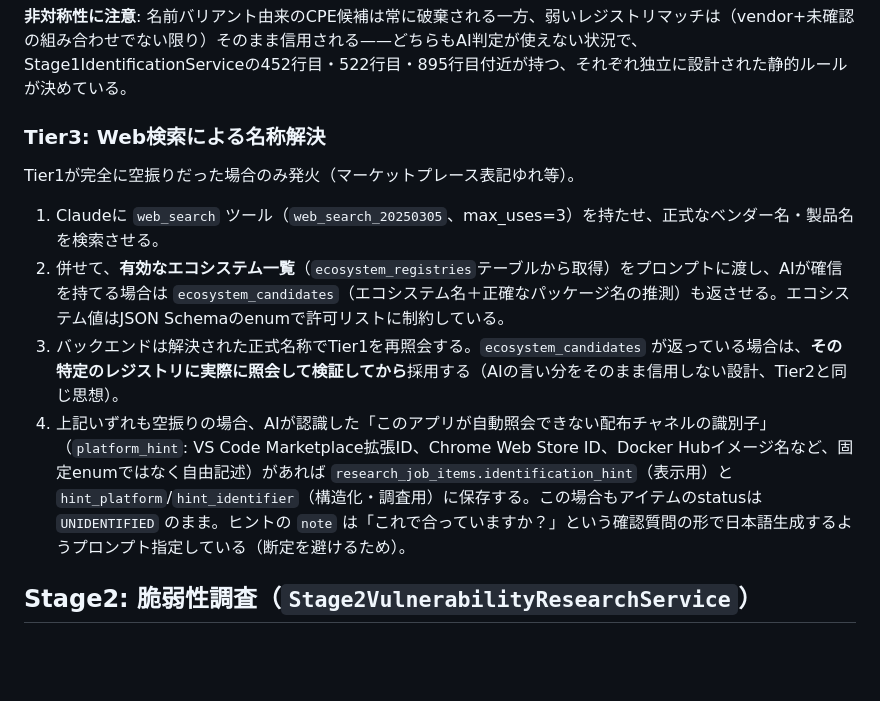
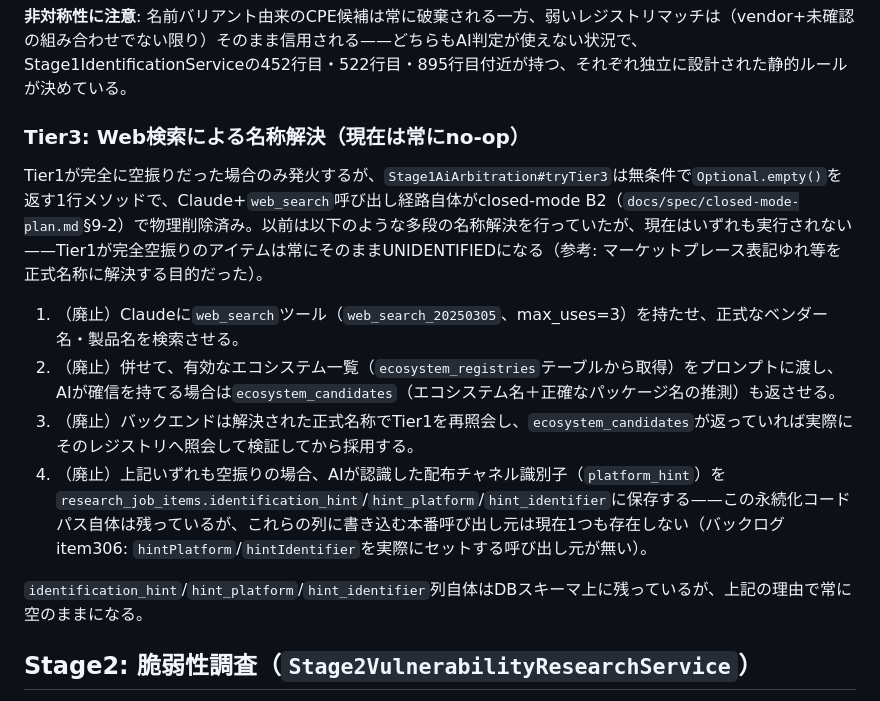
Before and after one commit to ykiasito/research_vulenerability, a Markdown page: docs/public/pipeline.md, the part around the change. Rendered like a GitHub page; blank space fills up the shorter version.

Commit message:
docs: rewrite Tier3 section - web-search name resolution is a physically-deleted no-op (item357 REVISE round 5, 3/8)
Verified against Stage1AiArbitration#tryTier3 (unconditionally returns
Optional.empty(), closed-mode B2) and confirmed via grep that no
production code sets hintPlatform/hintIdentifier (backlog item 306) - the
identification_hint/hint_platform/hint_identifier persistence this section
described as current behavior is unreachable. The old prose described
Claude+web_search marketplace-name resolution and ecosystem_candidates
re-verification as live, currently-running steps; none of it executes
anymore. Tier1-space items now always stay UNIDENTIFIED.

```diff
--- a/docs/public/pipeline.md
+++ b/docs/public/pipeline.md
@@ -25,14 +25,16 @@ CPE候補が2件以上ある場合のみ発火するが、`Stage1AiArbitration#d
 
 **非対称性に注意**: 名前バリアント由来のCPE候補は常に破棄される一方、弱いレジストリマッチは（vendor+未確認の組み合わせでない限り）そのまま信用される——どちらもAI判定が使えない状況で、Stage1IdentificationServiceの452行目・522行目・895行目付近が持つ、それぞれ独立に設計された静的ルールが決めている。
 
-### Tier3: Web検索による名称解決
+### Tier3: Web検索による名称解決（現在は常にno-op）
 
-Tier1が完全に空振りだった場合のみ発火（マーケットプレース表記ゆれ等）。
+Tier1が完全に空振りだった場合のみ発火するが、`Stage1AiArbitration#tryTier3`は無条件で`Optional.empty()`を返す1行メソッドで、Claude+`web_search`呼び出し経路自体がclosed-mode B2（`docs/spec/closed-mode-plan.md`§9-2）で物理削除済み。以前は以下のような多段の名称解決を行っていたが、現在はいずれも実行されない——Tier1が完全空振りのアイテムは常にそのままUNIDENTIFIEDになる（参考: マーケットプレース表記ゆれ等を正式名称に解決する目的だった）。
 
-1. Claudeに `web_search` ツール（`web_search_20250305`、max_uses=3）を持たせ、正式なベンダー名・製品名を検索させる。
-2. 併せて、**有効なエコシステム一覧**（`ecosystem_registries`テーブルから取得）をプロンプトに渡し、AIが確信を持てる場合は `ecosystem_candidates`（エコシステム名＋正確なパッケージ名の推測）も返させる。エコシステム値はJSON Schemaのenumで許可リストに制約している。
-3. バックエンドは解決された正式名称でTier1を再照会する。`ecosystem_candidates` が返っている場合は、**その特定のレジストリに実際に照会して検証してから**採用する（AIの言い分をそのまま信用しない設計、Tier2と同じ思想）。
-4. 上記いずれも空振りの場合、AIが認識した「このアプリが自動照会できない配布チャネルの識別子」（`platform_hint`: VS Code Marketplace拡張ID、Chrome Web Store ID、Docker Hubイメージ名など、固定enumではなく自由記述）があれば `research_job_items.identification_hint`（表示用）と `hint_platform`/`hint_identifier`（構造化・調査用）に保存する。この場合もアイテムのstatusは `UNIDENTIFIED` のまま。ヒントの `note` は「これで合っていますか？」という確認質問の形で日本語生成するようプロンプト指定している（断定を避けるため）。
+1. （廃止）Claudeに`web_search`ツール（`web_search_20250305`、max_uses=3）を持たせ、正式なベンダー名・製品名を検索させる。
+2. （廃止）併せて、有効なエコシステム一覧（`ecosystem_registries`テーブルから取得）をプロンプトに渡し、AIが確信を持てる場合は`ecosystem_candidates`（エコシステム名＋正確なパッケージ名の推測）も返させる。
+3. （廃止）バックエンドは解決された正式名称でTier1を再照会し、`ecosystem_candidates`が返っていれば実際にそのレジストリへ照会して検証してから採用する。
+4. （廃止）上記いずれも空振りの場合、AIが認識した配布チャネル識別子（`platform_hint`）を`research_job_items.identification_hint`/`hint_platform`/`hint_identifier`に保存する——この永続化コードパス自体は残っているが、これらの列に書き込む本番呼び出し元は現在1つも存在しない（バックログitem306: `hintPlatform`/`hintIdentifier`を実際にセットする呼び出し元が無い）。
+
+`identification_hint`/`hint_platform`/`hint_identifier`列自体はDBスキーマ上に残っているが、上記の理由で常に空のままになる。
 
 ## Stage2: 脆弱性調査（`Stage2VulnerabilityResearchService`）
 
```
